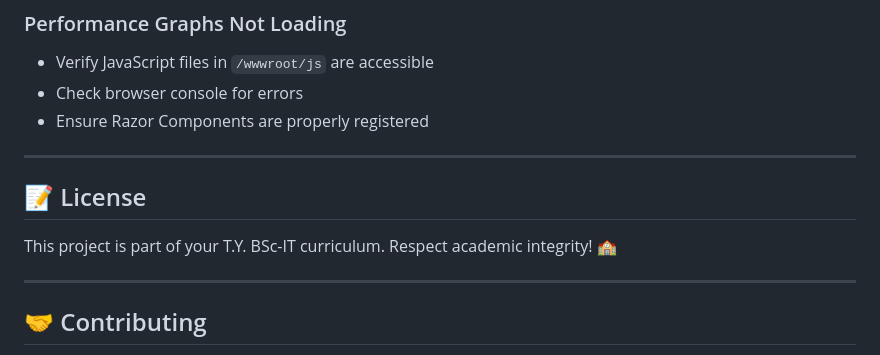
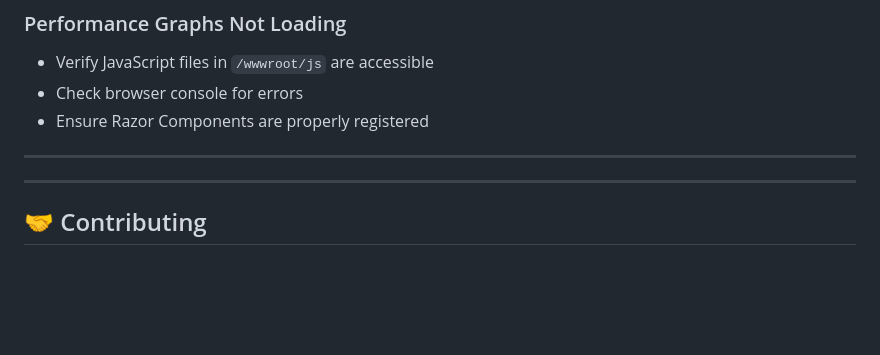
Before and after one commit to Viggi-1390/Racing-Telemetry-Analyzer, a Markdown page: README.md, the part around the change. Rendered like a GitHub page; blank space fills up the shorter version.

Commit message:
Update README with project details and instructions

```diff
--- a/README.md
+++ b/README.md
@@ -376,9 +376,6 @@ dotnet build -c Release && dotnet bin/Release/net8.0/RacingTelemetryAnalyzer.dll
 
 ---
 
-## 📝 License
-
-This project is part of your T.Y. BSc-IT curriculum. Respect academic integrity! 🏫
 
 ---
 
```
